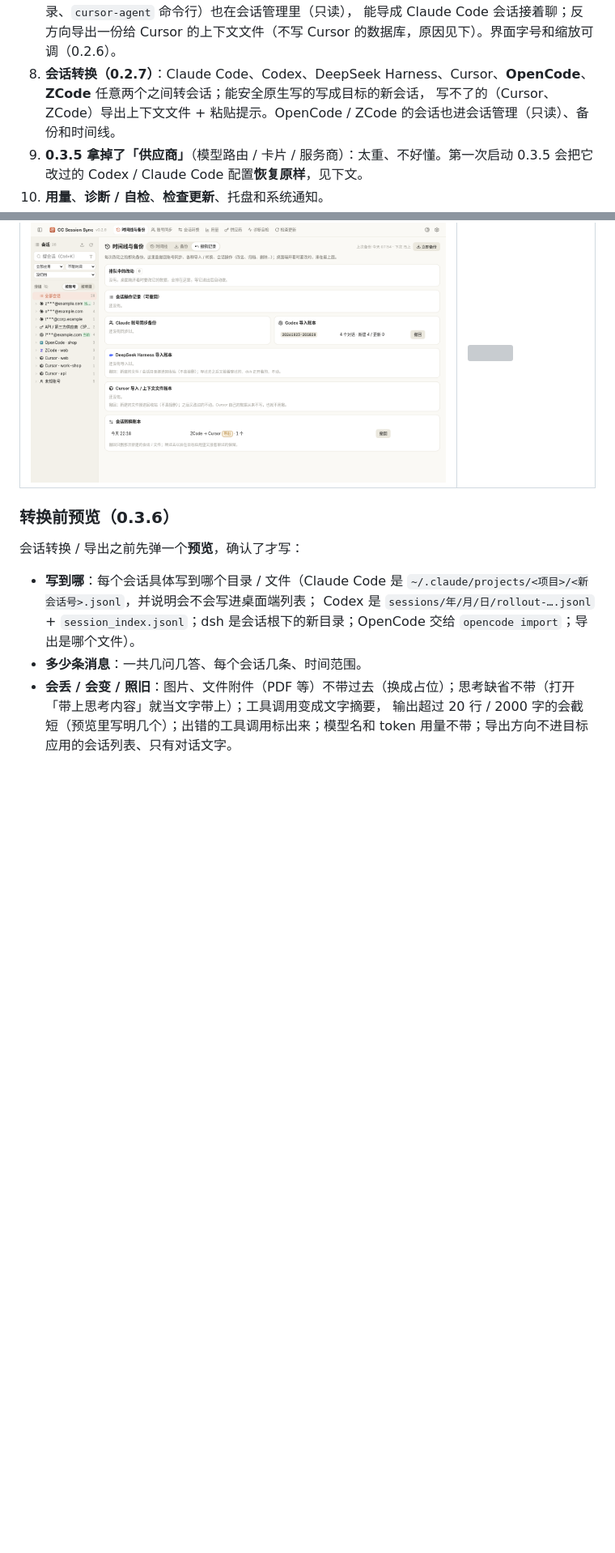
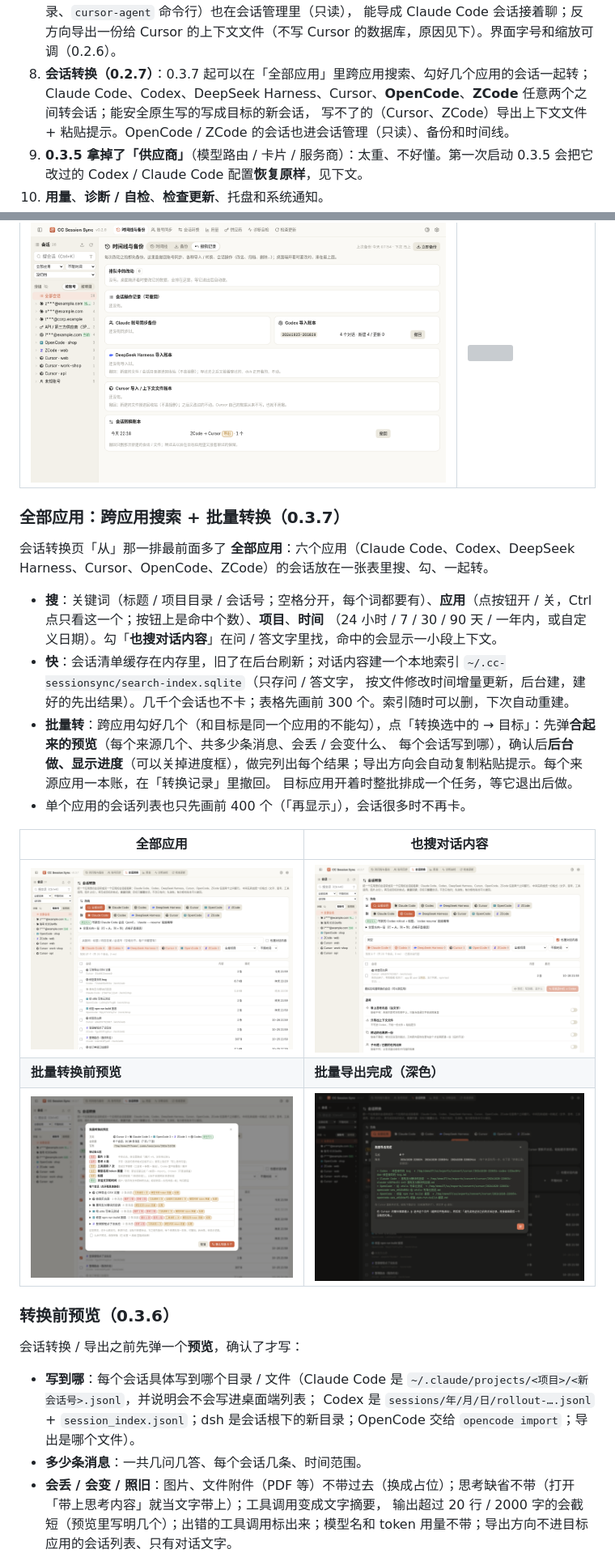
Before and after one commit to helefee/CC-SessionSync, a Markdown page: README.md, 2 parts joined by grey strips. Shown at 81% size. Drawn GitHub-style; pictures changed too: docs/screenshots/v037-all-apps-search.png (added), docs/screenshots/v037-batch-done-dark.png (added), docs/screenshots/v037-batch-preview.png (added); blank space fills up the shorter version; grey boxes are pictures that could not be loaded.

Commit message:
v0.3.7 全部应用：跨应用搜索 + 批量转换 (#20)
* v0.3.7 WIP: cross-app search (cache + content index), batch convert with progress

* v0.3.7 WIP: version bump

* v0.3.7: README + screenshots

```diff
--- a/README.md
+++ b/README.md
@@ -18,7 +18,7 @@ Claude Code / Codex 的会话管家，Windows 桌面程序（也能 pip 装、
    也能把 Claude Code 会话导成一个**新的** dsh 会话；dsh 已有的会话一个字节都不改。用量统计也算 dsh 的。
 7. **Cursor ⇄ Claude Code（0.2.6）**：Cursor 的对话（编辑器里的 Agent / Chat、agent 记录、`cursor-agent` 命令行）也在会话管理里（只读），
    能导成 Claude Code 会话接着聊；反方向导出一份给 Cursor 的上下文文件（不写 Cursor 的数据库，原因见下）。界面字号和缩放可调（0.2.6）。
-8. **会话转换（0.2.7）**：Claude Code、Codex、DeepSeek Harness、Cursor、**OpenCode**、**ZCode** 任意两个之间转会话；能安全原生写的写成目标的新会话，
+8. **会话转换（0.2.7）**：0.3.7 起可以在「全部应用」里跨应用搜索、勾好几个应用的会话一起转；Claude Code、Codex、DeepSeek Harness、Cursor、**OpenCode**、**ZCode** 任意两个之间转会话；能安全原生写的写成目标的新会话，
    写不了的（Cursor、ZCode）导出上下文文件 + 粘贴提示。OpenCode / ZCode 的会话也进会话管理（只读）、备份和时间线。
 9. **0.3.5 拿掉了「供应商」**（模型路由 / 卡片 / 服务商）：太重、不好懂。第一次启动 0.3.5 会把它改过的 Codex / Claude Code 配置**恢复原样**，见下文。
 10. **用量**、**诊断 / 自检**、**检查更新**、托盘和系统通知。
@@ -353,6 +353,25 @@ ZCode 任意两个之间都能转。中间先转成统一的格式（`ccss-ir/1`
 | ![](docs/screenshots/v029-after-01-timeline.png) | ![](docs/screenshots/v029-after-02-backup.png) |
 | **之后：撤销记录** | **之后：特大字号 + 150% 缩放** |
 | ![](docs/screenshots/v029-after-03-undo.png) | ![](docs/screenshots/v029-after-05-xl-backup.png) |
+
+### 全部应用：跨应用搜索 + 批量转换（0.3.7）
+
+会话转换页「从」那一排最前面多了 **全部应用**：六个应用（Claude Code、Codex、DeepSeek Harness、Cursor、OpenCode、ZCode）的会话放在一张表里搜、勾、一起转。
+
+- **搜**：关键词（标题 / 项目目录 / 会话号；空格分开，每个词都要有）、**应用**（点按钮开 / 关，Ctrl 点只看这一个；按钮上是命中个数）、**项目**、**时间**
+  （24 小时 / 7 / 30 / 90 天 / 一年内，或自定义日期）。勾「**也搜对话内容**」在问 / 答文字里找，命中的会显示一小段上下文。
+- **快**：会话清单缓存在内存里，旧了在后台刷新；对话内容建一个本地索引 `~/.cc-sessionsync/search-index.sqlite`（只存问 / 答文字，
+  按文件修改时间增量更新，后台建，建好的先出结果）。几千个会话也不卡；表格先画前 300 个。索引随时可以删，下次自动重建。
+- **批量转**：跨应用勾好几个（和目标是同一个应用的不能勾），点「转换选中的 → 目标」：先弹**合起来的预览**（每个来源几个、共多少条消息、会丢 / 会变什么、
+  每个会话写到哪），确认后**后台做、显示进度**（可以关掉进度框），做完列出每个结果；导出方向会自动复制粘贴提示。每个来源应用一本账，在「转换记录」里撤回。
+  目标应用开着时整批排成一个任务，等它退出后做。
+- 单个应用的会话列表也只先画前 400 个（「再显示」），会话很多时不再卡。
+
+| 全部应用 | 也搜对话内容 |
+|---|---|
+| ![](docs/screenshots/v037-all-apps-search.png) | ![](docs/screenshots/v037-content-search.png) |
+| **批量转换前预览** | **批量导出完成（深色）** |
+| ![](docs/screenshots/v037-batch-preview.png) | ![](docs/screenshots/v037-batch-done-dark.png) |
 
 ### 转换前预览（0.3.6）
 
```
Also changed, not shown: 8 other files.
